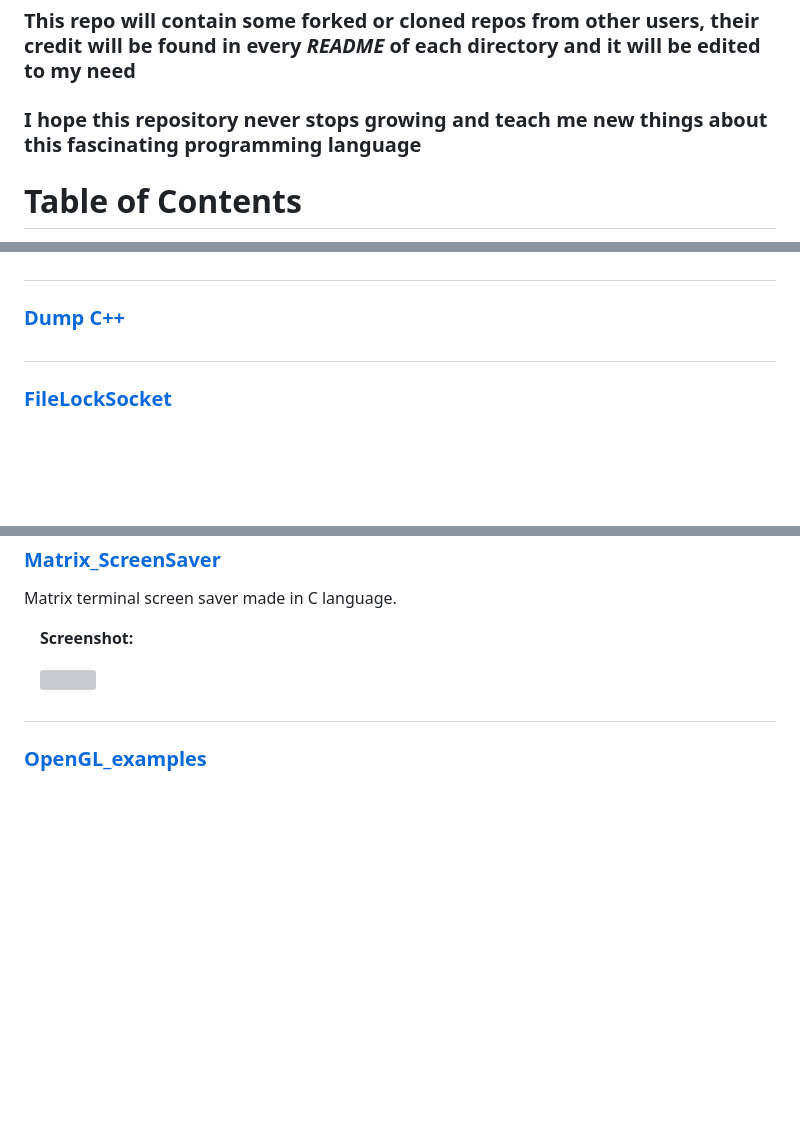
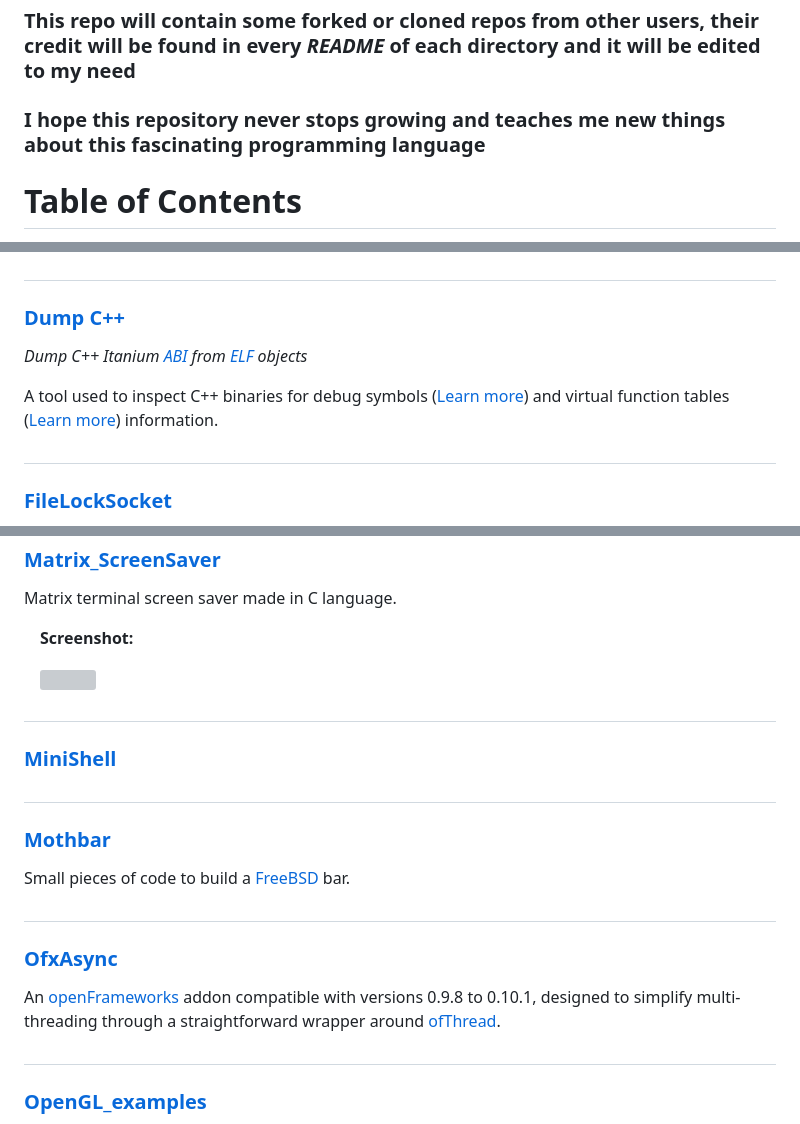
Before and after one commit to ibra-kdbra/Cpp_Projects, a Markdown page: README.md, 3 parts joined by grey strips. GitHub-like rendering; blank space fills up the shorter version; grey boxes are pictures that could not be loaded.

```diff
--- a/README.md
+++ b/README.md
@@ -4,7 +4,7 @@
 
 ### **This repo** will contain some forked or cloned repos from other users, their credit will be found in every *README* of each directory and it will be edited to my need
 
-### I hope this repository never stops growing and teach me new things about this fascinating programming language
+### I hope this repository never stops growing and teaches me new things about this fascinating programming language
 
 # Table of Contents
 
@@ -147,7 +147,12 @@ Complex macros are useful when pushing the limits of what C/C++ can be.
 
 #
 ### [Dump C++](./Dump_c%2B%2B)
+
+*Dump C++ Itanium [ABI](https://en.wikipedia.org/wiki/Application_binary_interface) from [ELF](https://en.wikipedia.org/wiki/Executable_and_Linkable_Format) objects*
+
+A tool used to inspect C++ binaries for debug symbols ([Learn more](https://en.wikipedia.org/wiki/Debug_symbol)) and virtual function tables ([Learn more](https://en.wikipedia.org/wiki/Virtual_method_table)) information.
 #
+
 ### [FileLockSocket](./FileLockSocket)
 
 *Transfer files quickly and securely!*
@@ -187,6 +216,17 @@ Matrix terminal screen saver made in C language.
 
 #
 
+### [MiniShell](./miniShell)
+#
+
+### [Mothbar](./mothbar)
+Small pieces of code to build a [FreeBSD](https://en.wikipedia.org/wiki/FreeBSD) bar.
+#
+
+### [OfxAsync](./ofxAsync)
+An [openFrameworks](https://openframeworks.cc/) addon compatible with versions 0.9.8 to 0.10.1, designed to simplify multi-threading through a straightforward wrapper around [ofThread](https://openframeworks.cc/documentation/utils/ofThread/).
+#
+
 ### [OpenGL_examples](./OpenGL_examples)
 A group of examples done upon taking a Computer Graphics course to better understand OpenGL and apply some of the techniques read in the litterature.
 
```
Also changed, not shown: other parts of README.md (+62 -23 lines).
